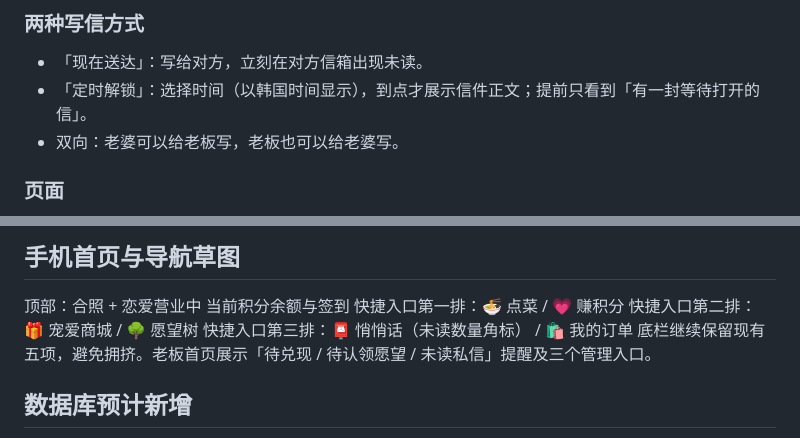
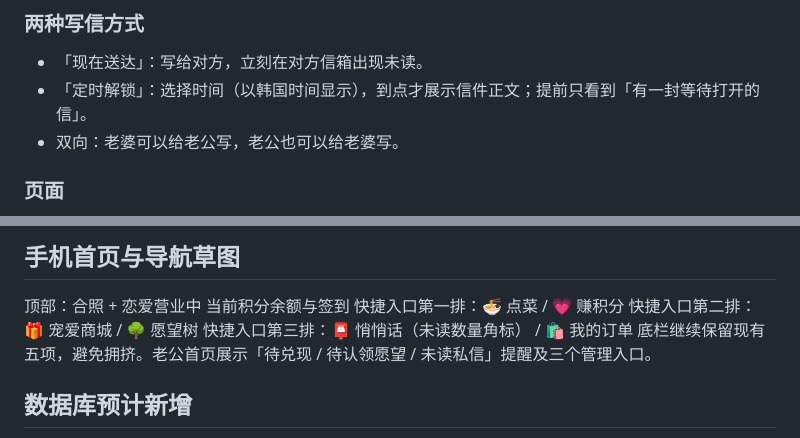
Before and after one commit to chen217323-dev/lianaiyingye, a Markdown page: duo/FEATURES_DESIGN.md, 2 parts joined by grey strips. Rendered like a GitHub page.

```diff
--- a/duo/FEATURES_DESIGN.md
+++ b/duo/FEATURES_DESIGN.md
@@ -53,7 +53,7 @@
 ### 两种写信方式
 - 「现在送达」：写给对方，立刻在对方信箱出现未读。
 - 「定时解锁」：选择时间（以韩国时间显示），到点才展示信件正文；提前只看到「有一封等待打开的信」。
-- 双向：老婆可以给老板写，老板也可以给老婆写。
+- 双向：老婆可以给老公写，老公也可以给老婆写。
 
 ### 页面
 - 信箱三页签：`收件箱`、`写一封`、`已寄出`。
@@ -73,7 +73,7 @@
 快捷入口第一排：🍜 点菜 / 💗 赚积分
 快捷入口第二排：🎁 宠爱商城 / 🌳 愿望树
 快捷入口第三排：📮 悄悄话（未读数量角标） / 🛍️ 我的订单
-底栏继续保留现有五项，避免拥挤。老板首页展示「待兑现 / 待认领愿望 / 未读私信」提醒及三个管理入口。
+底栏继续保留现有五项，避免拥挤。老公首页展示「待兑现 / 待认领愿望 / 未读私信」提醒及三个管理入口。
 
 ## 数据库预计新增
 - `love_reward_items`：商品、积分、分类、库存、上下架、排序。
```
Also changed, not shown: other parts of duo/FEATURES_DESIGN.md (+8 -8 lines).
